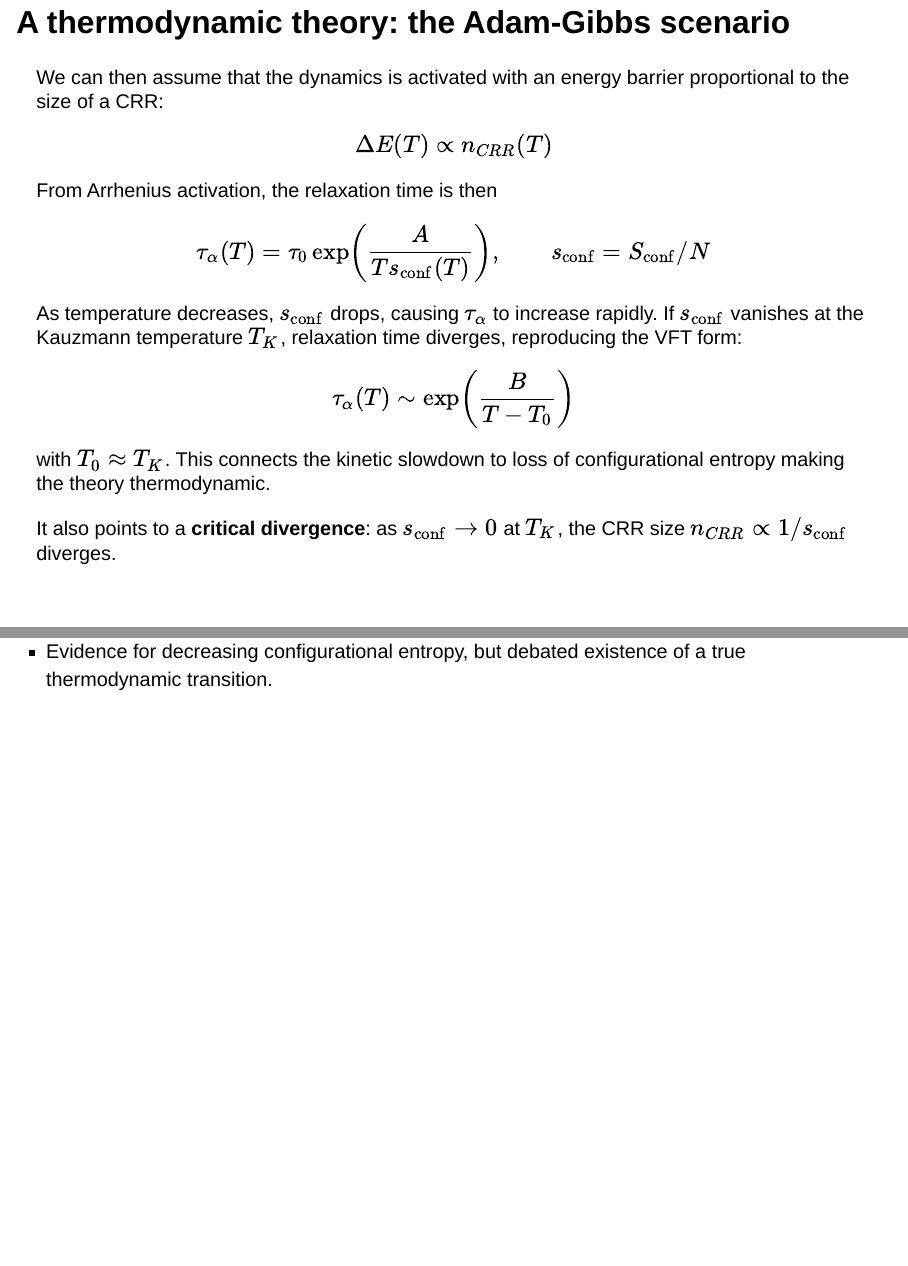
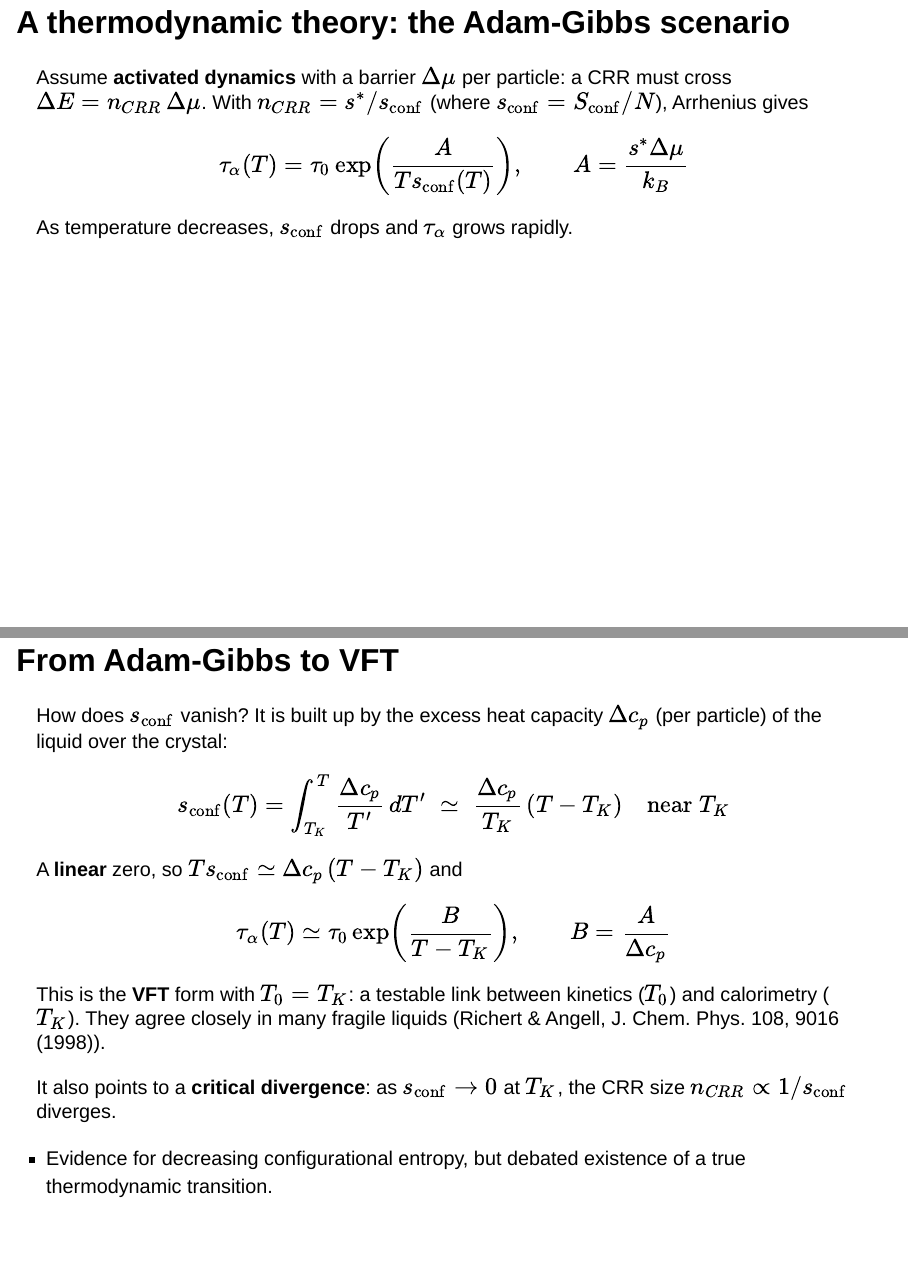
Before and after one commit to FTurci/course-disordered-matter-slides, a Quarto document (present/soft-matter_glasses.qmd): pages 29 and 30 of 35, joined at a grey line. Rendered offline with R 4.5, knitr and Pandoc in place of Quarto, with nearby package versions; drawn as Slidy slides in place of the format the file asks for.

Commit message:
Show how Adam-Gibbs gives VFT: configurational entropy vanishes linearly at T_K, fed by the excess heat capacity

```diff
--- a/present/soft-matter_glasses.qmd
+++ b/present/soft-matter_glasses.qmd
@@ -286,22 +286,27 @@ $$n_{CRR}(T) \propto \dfrac{1}{S_{conf}(T)/N}$$
 
 ## A thermodynamic theory: the Adam-Gibbs scenario
 
-We can then assume that the dynamics is activated with an energy barrier proportional to the size of a CRR:
+Assume **activated dynamics** with a barrier $\Delta\mu$ per particle: a CRR must cross $\Delta E = n_{CRR}\,\Delta\mu$. With $n_{CRR}=s^*/s_{\rm conf}$ (where $s_{\rm conf}=S_{\rm conf}/N$), Arrhenius gives
 
-$$\Delta E(T) \propto n_{CRR}(T)
+$$
+\tau_\alpha(T) = \tau_0 \exp\left(\frac{A}{T s_{\rm conf}(T)}\right), \qquad A=\frac{s^*\Delta\mu}{k_B}
 $$
 
-From Arrhenius activation, the relaxation time is then
+As temperature decreases, $s_{\rm conf}$ drops and $\tau_\alpha$ grows rapidly.
 
+## From Adam-Gibbs to VFT
+
+How does $s_{\rm conf}$ vanish? It is built up by the excess heat capacity $\Delta c_p$ (per particle) of the liquid over the crystal:
 $$
-\tau_\alpha(T) = \tau_0 \exp\left(\frac{A}{T s_{\rm conf}(T)}\right), \qquad s_{\rm conf}=S_{\rm conf}/N
+s_{\rm conf}(T)=\int_{T_K}^{T}\frac{\Delta c_p}{T'}\,dT' \;\simeq\; \frac{\Delta c_p}{T_K}\,(T-T_K)\quad\text{near } T_K
 $$
 
-As temperature decreases, $s_{\rm conf}$ drops, causing $\tau_\alpha$ to increase rapidly. If $s_{\rm conf}$ vanishes at the Kauzmann temperature $T_K$, relaxation time diverges, reproducing the VFT form:
+A **linear** zero, so $T s_{\rm conf}\simeq\Delta c_p\,(T-T_K)$ and
 $$
-\tau_\alpha(T) \sim \exp\left(\frac{B}{T - T_0}\right)
+\tau_\alpha(T) \simeq \tau_0\exp\left(\frac{B}{T - T_K}\right),\qquad B=\frac{A}{\Delta c_p}
 $$
-with $T_0 \approx T_K$. This connects the kinetic slowdown to loss of configurational entropy making the theory thermodynamic.
+
+This is the **VFT** form with $T_0=T_K$: a testable link between kinetics ($T_0$) and calorimetry ($T_K$). They agree closely in many fragile liquids (Richert & Angell, J. Chem. Phys. 108, 9016 (1998)).
 
 It also points to a **critical divergence**: as $s_{\rm conf}\to0$ at $T_K$, the CRR size $n_{CRR}\propto 1/s_{\rm conf}$ diverges.
 
```
Also changed, not shown: docs/search.json, 3 other files.
